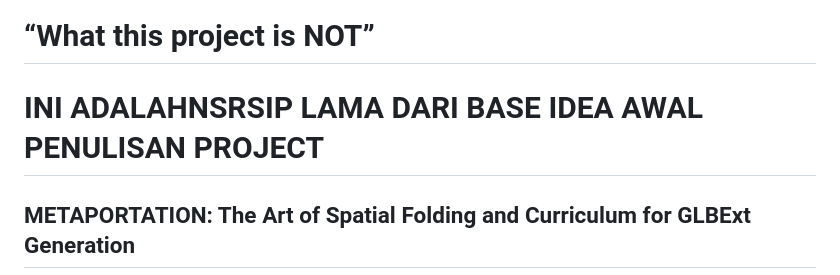
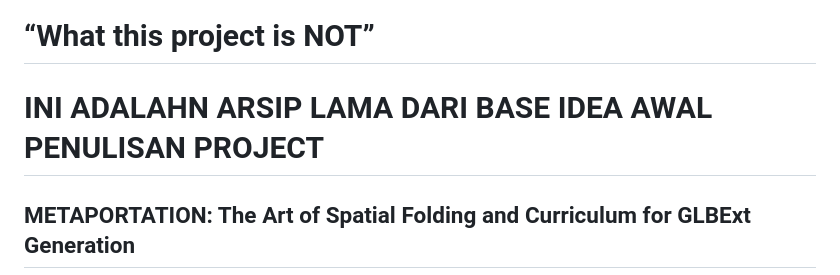
Before and after one commit to bswcorp/METAPORTATION, a Markdown page: docs/arsip/Readme_awal.md, the part around the change. Drawn GitHub-style.

Commit message:
Update Readme_awal.md
Signed-off-by: Quorum Sovereign Digital Genesis  <254803606+bswcorp@users.noreply.github.com>

```diff
--- a/docs/arsip/Readme_awal.md
+++ b/docs/arsip/Readme_awal.md
@@ -1,6 +1,6 @@
 # “What this project is NOT”
 
-# INI ADALAHNSRSIP LAMA DARI BASE IDEA AWAL PENULISAN PROJECT
+# INI ADALAHN ARSIP LAMA DARI BASE IDEA AWAL PENULISAN PROJECT
 
 
 ## METAPORTATION: The Art of Spatial Folding and Curriculum for GLBExt Generation
```
